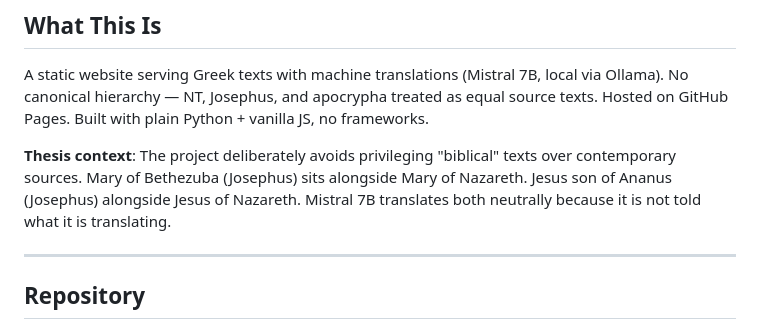
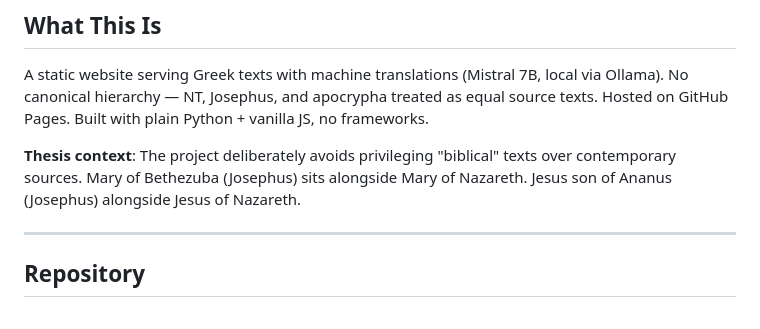
Before and after one commit to Bethezuba/NT, a Markdown page: README_HANDOFF.md, the part around the change. GitHub-like rendering.

Commit message:
Clean README

```diff
--- a/README_HANDOFF.md
+++ b/README_HANDOFF.md
@@ -8,8 +8,7 @@ Hosted on GitHub Pages. Built with plain Python + vanilla JS, no frameworks.
 
 **Thesis context**: The project deliberately avoids privileging "biblical" texts over
 contemporary sources. Mary of Bethezuba (Josephus) sits alongside Mary of Nazareth.
-Jesus son of Ananus (Josephus) alongside Jesus of Nazareth. Mistral 7B translates
-both neutrally because it is not told what it is translating.
+Jesus son of Ananus (Josephus) alongside Jesus of Nazareth.
 
 ---
 
```
